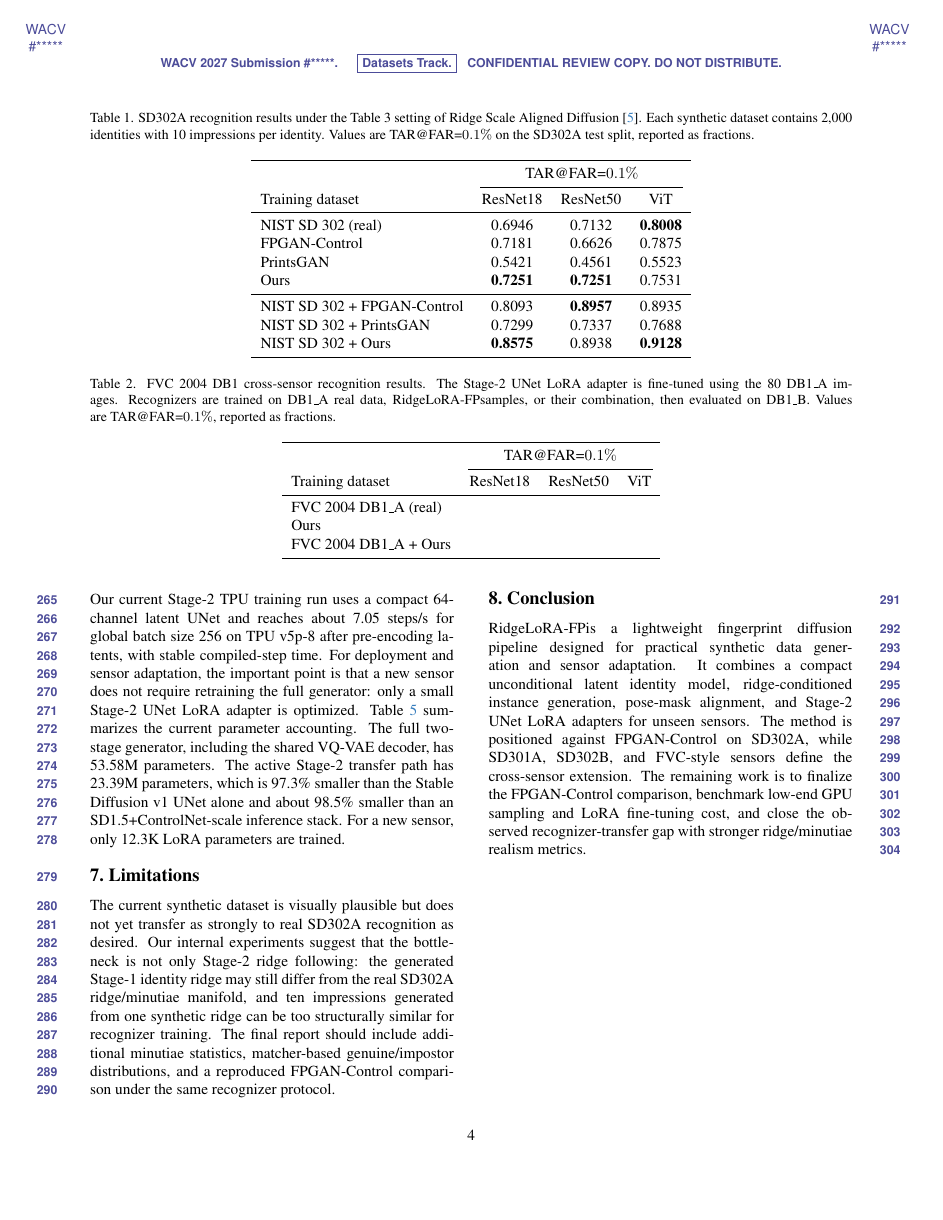
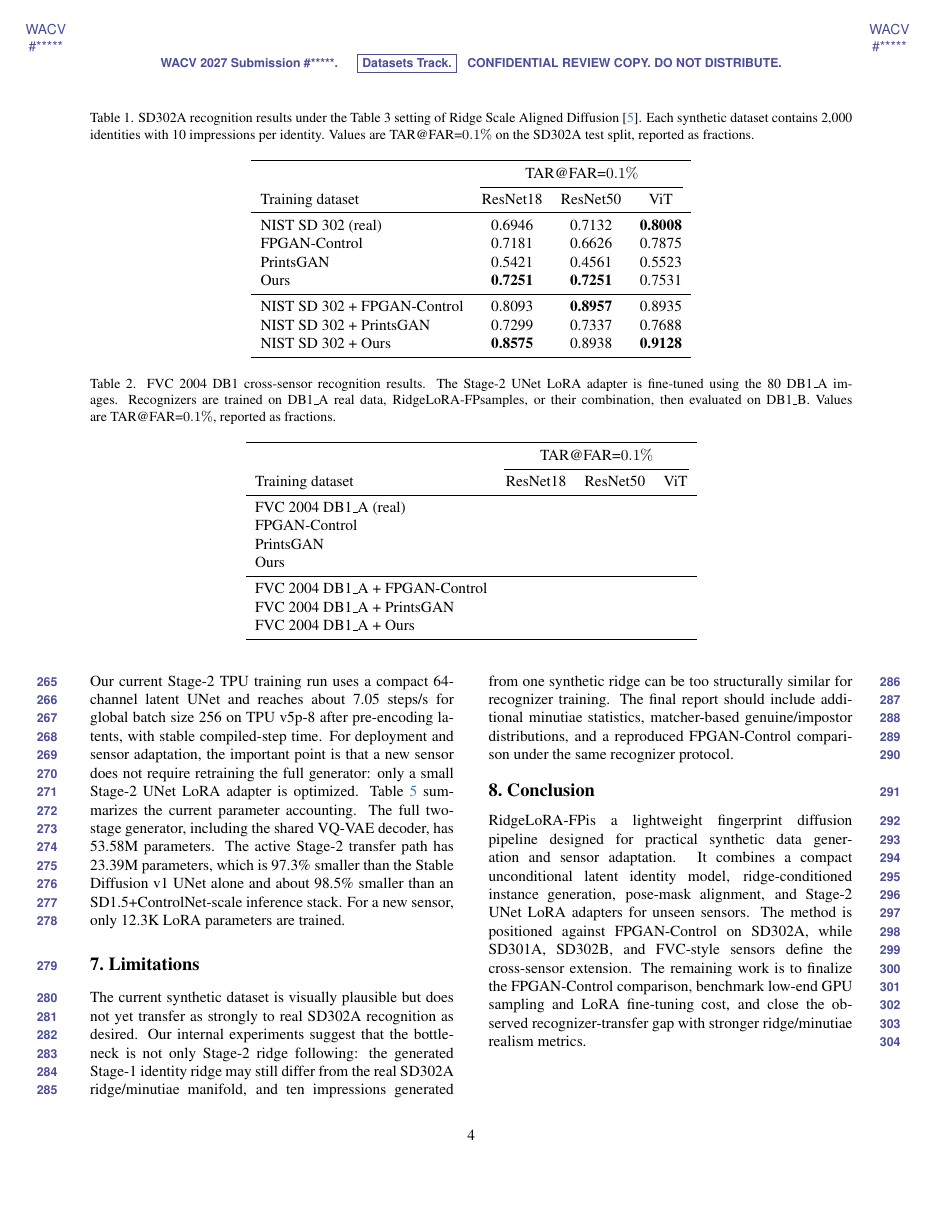
Before and after one commit to thanhlamauto/Fingen, a LaTeX paper (main.tex): page 4 of 11. Compiled offline with pdfLaTeX.

Commit message:
Expand FVC table rows

```diff
--- a/main.tex
+++ b/main.tex
@@ -301,7 +301,12 @@
         Training dataset & ResNet18 & ResNet50 & ViT \\
         \midrule
         FVC 2004 DB1\_A (real) &  &  &  \\
+        FPGAN-Control &  &  &  \\
+        PrintsGAN &  &  &  \\
         Ours &  &  &  \\
+        \midrule
+        FVC 2004 DB1\_A + FPGAN-Control &  &  &  \\
+        FVC 2004 DB1\_A + PrintsGAN &  &  &  \\
         FVC 2004 DB1\_A + Ours &  &  &  \\
         \bottomrule
     \end{tabular}
```
